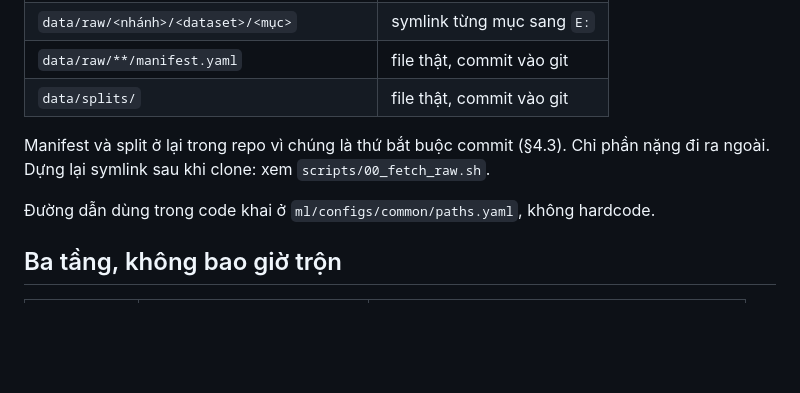
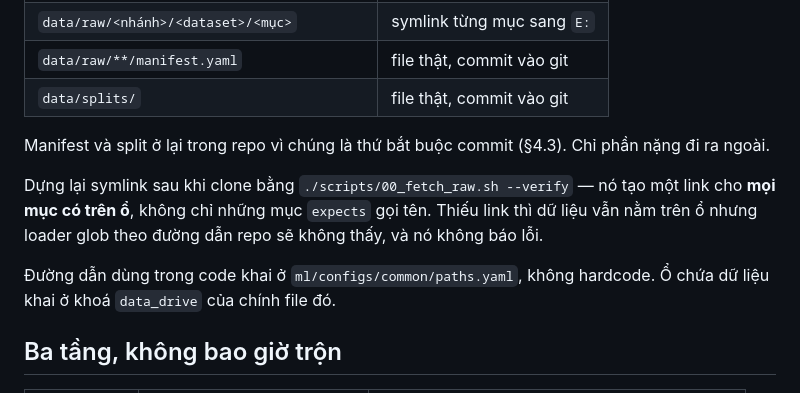
Before and after one commit to dovanviet04112004/esp32s3-face-attendance, a Markdown page: ml/data/README.md, the part around the change. Rendered like a GitHub page; blank space fills up the shorter version.

```diff
--- a/ml/data/README.md
+++ b/ml/data/README.md
@@ -16,9 +16,14 @@ trên **`E:`**, thấy từ WSL là `/mnt/e/face-attendance-data`.
 | `data/splits/` | file thật, commit vào git |
 
 Manifest và split ở lại trong repo vì chúng là thứ bắt buộc commit (§4.3). Chỉ phần nặng
-đi ra ngoài. Dựng lại symlink sau khi clone: xem `scripts/00_fetch_raw.sh`.
+đi ra ngoài.
 
-Đường dẫn dùng trong code khai ở `ml/configs/common/paths.yaml`, không hardcode.
+Dựng lại symlink sau khi clone bằng `./scripts/00_fetch_raw.sh --verify` — nó tạo một link
+cho **mọi mục có trên ổ**, không chỉ những mục `expects` gọi tên. Thiếu link thì dữ liệu vẫn
+nằm trên ổ nhưng loader glob theo đường dẫn repo sẽ không thấy, và nó không báo lỗi.
+
+Đường dẫn dùng trong code khai ở `ml/configs/common/paths.yaml`, không hardcode. Ổ chứa dữ
+liệu khai ở khoá `data_drive` của chính file đó.
 
 ## Ba tầng, không bao giờ trộn
 
```
Also changed, not shown: docs/DU_LIEU.md (+27 -14 lines).
